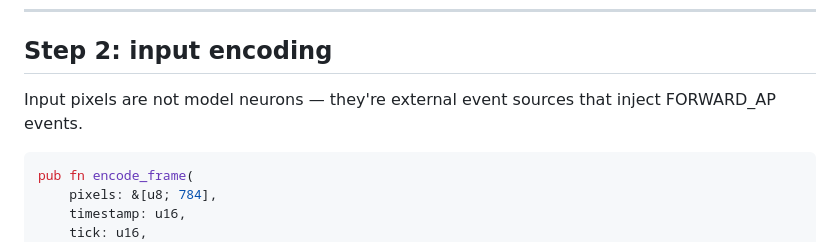
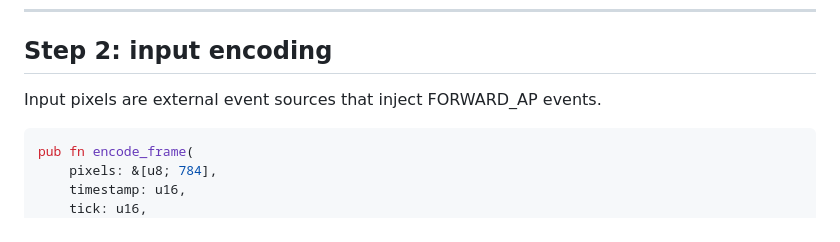
Before and after one commit to alfredricker/NeuralResearch, a Markdown page: notes/next_steps.md, the part around the change. Rendered like a GitHub page.

````diff
--- a/notes/next_steps.md
+++ b/notes/next_steps.md
@@ -50,7 +50,7 @@ structure. See topology.md.
 
 ## Step 2: input encoding
 
-Input pixels are not model neurons — they're external event sources that inject FORWARD_AP events.
+Input pixels are external event sources that inject FORWARD_AP events.
 
 ```rust
 pub fn encode_frame(
````
Also changed, not shown: CLAUDE.md (added, +106 -0 lines).
